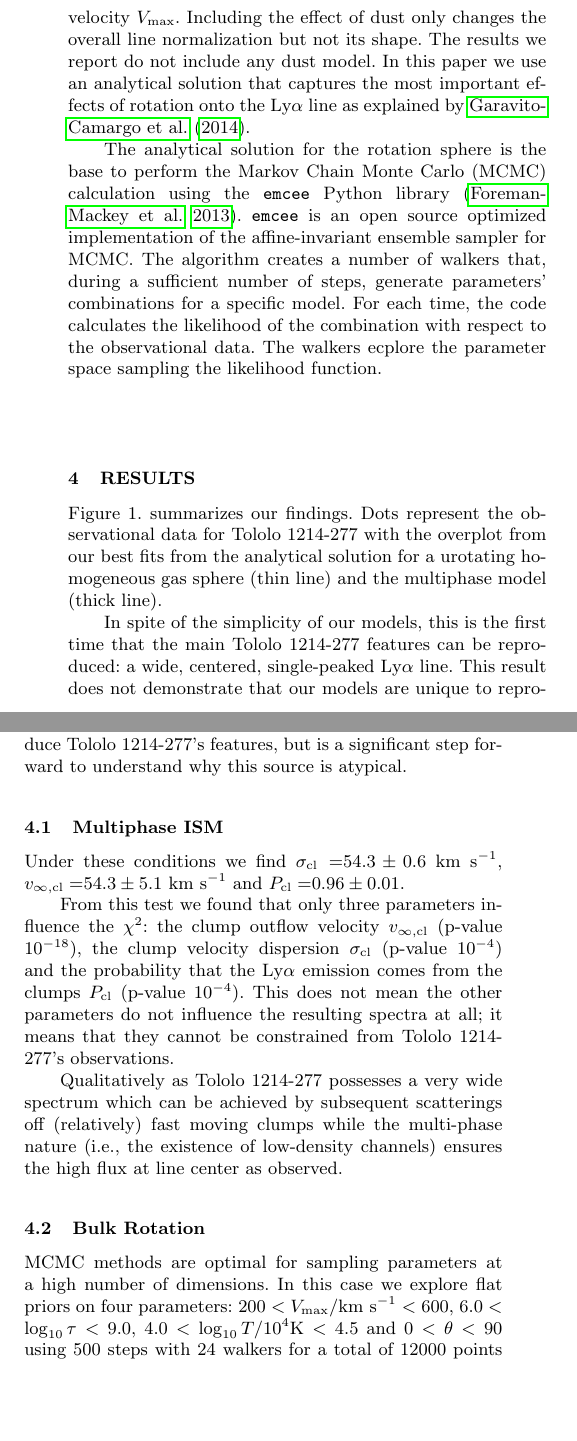
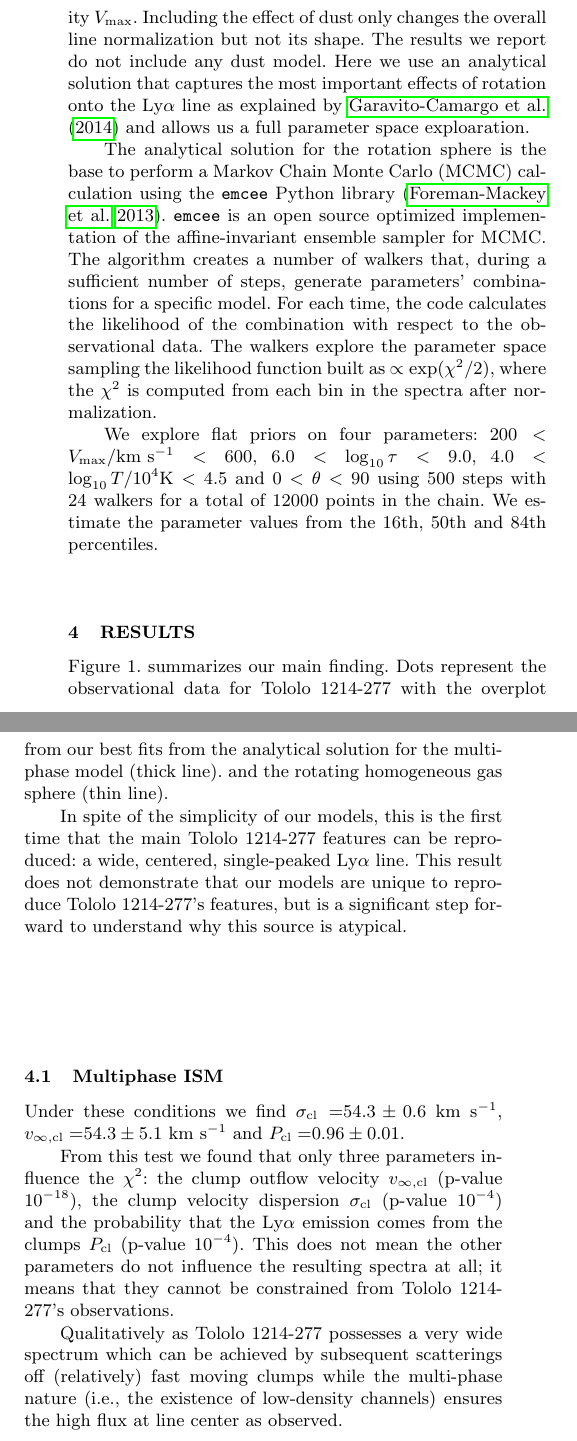
Before and after one commit to astroandes/tololo-lya-fit, a LaTeX paper (paper/letter.tex): two parts of the columns of page 3 of 6, joined at a grey line, cut so that both start at the same text, the shorter picture padded with empty space. Compiled offline with pdfLaTeX; a LaTeX package or settings file that is missing is left out; a missing bibliography style is replaced by a similar one.

Commit message:
percentiles

```diff
--- a/paper/letter.tex
+++ b/paper/letter.tex
@@ -375,31 +373,40 @@ temperature $T$, and the linear surface velocity $V_{\rm max}$.
 Including the effect of dust only changes the overall line
 normalization but not its shape.
 The results we report do not include any dust model.
-In this paper we use an analytical solution that captures the most
-important effects of rotation onto the \lya\ line as explained by \citet{GaravitoCamargo2014}.
+Here we use an analytical solution that captures the most important
+effects of rotation onto the \lya\ line as explained by
+\citet{GaravitoCamargo2014} and allows us a full parameter space
+exploaration.
 
 
 The analytical solution for the rotation sphere is the base to
-perform the Markov Chain Monte Carlo (MCMC) calculation using the
+perform a Markov Chain Monte Carlo (MCMC) calculation using the
 \texttt{emcee} Python library \citep{2013PASP..125..306F}. \texttt{emcee}
 is an open source optimized implementation of the affine-invariant
 ensemble sampler for MCMC.
 The algorithm creates a number of walkers that,
 during a sufficient number of steps, generate parameters' combinations
 for a specific model. For each time, the code calculates the likelihood of the
-combination with respect to the observational data. The walkers ecplore
-the parameter space sampling the likelihood function.
+combination with respect to the observational data. The walkers explore
+the parameter space sampling the likelihood function built as $\propto
+\exp(\chi^2/2)$, where the $\chi^2$ is computed from each bin in the
+spectra after normalization.
+
+We explore flat priors on four parameters: $200<V_{\rm
+  max}/\mathrm{km\ s}^{-1} <600$,   $6.0<\log_{10}\tau<9.0$,
+$4.0<\log_{10} T/10^4\mathrm{K}< 4.5$ and $0<\theta<90$ using $500$
+steps with $24$ walkers for a total of $12000$ points in the chain.
+We estimate the parameter values from the 16th, 50th and 84th
+percentiles.
 
 
 \section{Results}
 
 
-Figure 1. summarizes our findings.
+Figure 1. summarizes our main finding.
 Dots represent the observational data for \tol\ with the
-overplot from our best fits from the analytical solution for a
-urotating homogeneous gas sphere (thin line) and the multiphase
-model (thick line).
-
+overplot from our best fits from the analytical solution for the multiphase model (thick line).
+and the rotating homogeneous gas sphere (thin line).
 
 In spite of the simplicity of our models, this is the first time that
 the main \tol\ features can be reproduced: a wide, centered,
@@ -429,12 +436,7 @@ channels) ensures the high flux at line center as observed.
 
 \subsection{Bulk Rotation}
 
-MCMC methods are optimal for sampling parameters at a high number of
-dimensions. In this case we explore flat priors on four parameters:
-$200<V_{\rm max}/\mathrm{km\ s}^{-1} <600$,
-$6.0<\log_{10}\tau<9.0$, $4.0<\log_{10} T/10^4\mathrm{K}< 4.5$ and
-$0<\theta<90$ using $500$ steps with $24$ walkers for a total of
-$12000$ points in the chain.
+
 The results are summarized in
 Figure \ref{emceeresults}.
 From this model we find that the fiducial
```
Also changed, not shown: paper/letter.pdf, paper/letter.tex (6 more changed lines).
